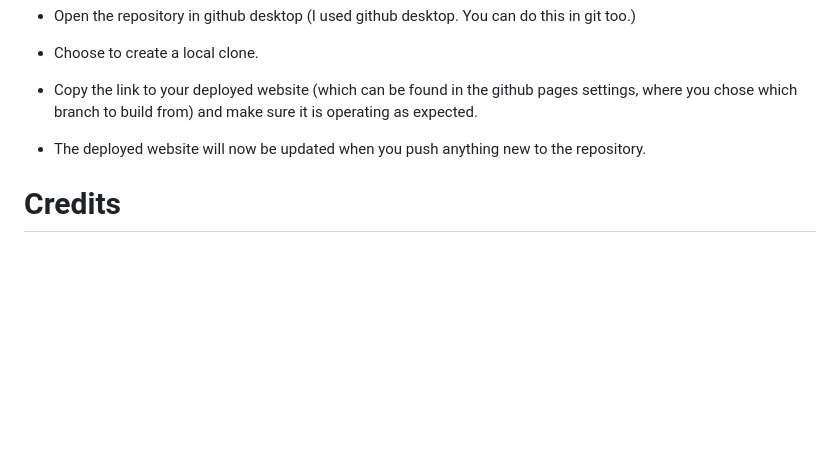
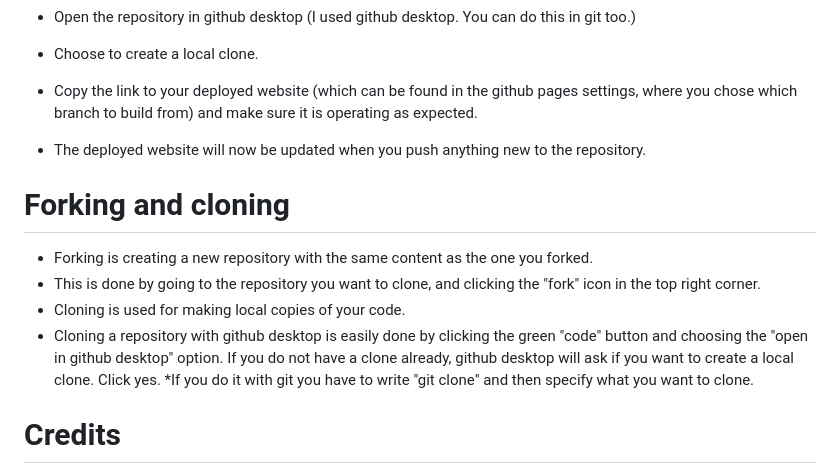
Before and after one commit to Srz97/Rock-paper-scissors-Game, a Markdown page: README.md, the part around the change. Rendered like a GitHub page; blank space fills up the shorter version.

```diff
--- a/README.md
+++ b/README.md
@@ -118,6 +118,13 @@ The most complex function has a cyclomatic complexity value of 5 while the media
 * Copy the link to your deployed website (which can be found in the github pages settings, where you chose which branch to build from) and make sure it is   operating as expected.
 * The deployed website will now be updated when you push anything new to the repository.
 
+ # Forking and cloning
+* Forking is creating a new repository with the same content as the one you forked.
+* This is done by going to the repository you want to clone, and clicking the "fork" icon in the top right corner.
+* Cloning is used for making local copies of your code.
+* Cloning a repository with github desktop is easily done by clicking the green "code" button and choosing the "open in github desktop" option. If you do not have a clone already, github desktop will ask if you want to create a local clone. Click yes.
+*If you do it with git you have to write "git clone" and then specify what you want to clone.
+
 # Credits
 
 
```
